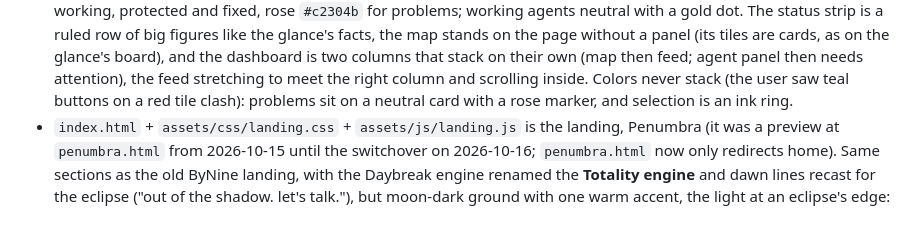
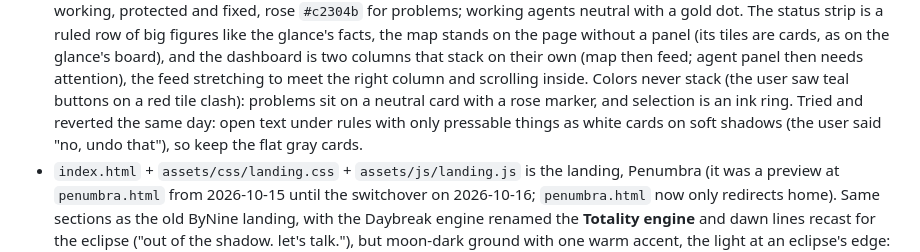
Before and after one commit to garrettwwalker/decision-model-ui-v2, a Markdown page: CLAUDE.md, the part around the change. Drawn GitHub-style; blank space fills up the shorter version.

Commit message:
Note the reverted lifted-card look in CLAUDE.md
Co-Authored-By: Claude Opus 5.5 <noreply@anthropic.com>

```diff
--- a/CLAUDE.md
+++ b/CLAUDE.md
@@ -126,7 +126,8 @@ no tests. To preview, open `index.html` in a browser; there's no server.
   (its tiles are cards, as on the glance's board), and the dashboard is two columns that stack on their own (map then
   feed; agent panel then needs attention), the feed stretching to meet the right column and scrolling inside.
   Colors never stack (the user saw teal buttons on a red tile clash): problems sit on a neutral card with a rose
-  marker, and selection is an ink ring.
+  marker, and selection is an ink ring. Tried and reverted the same day: open text under rules with only pressable
+  things as white cards on soft shadows (the user said "no, undo that"), so keep the flat gray cards.
 - `index.html` + `assets/css/landing.css` + `assets/js/landing.js` is the landing, Penumbra (it was a preview at
   `penumbra.html` from 2026-10-15 until the switchover on 2026-10-16; `penumbra.html` now only redirects home). Same
   sections as the old ByNine landing, with the Daybreak engine renamed the **Totality engine** and dawn lines
```
